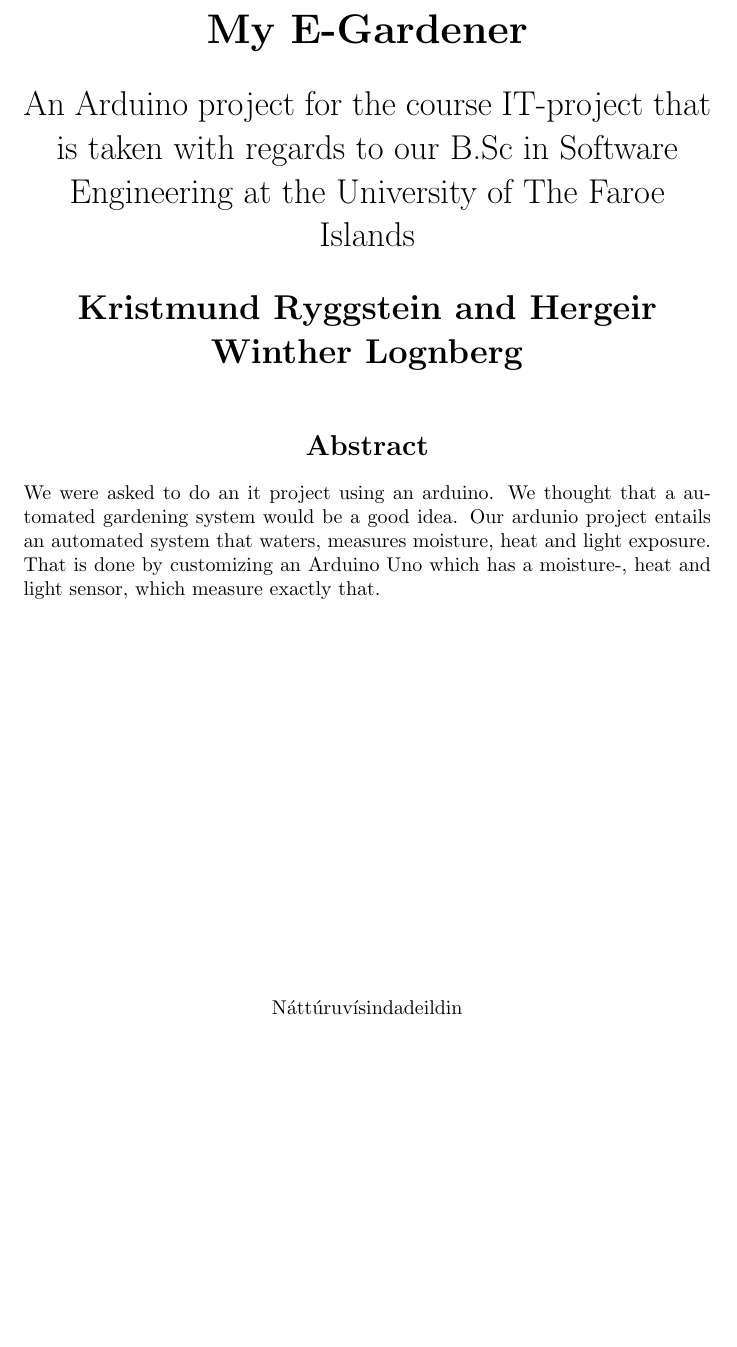
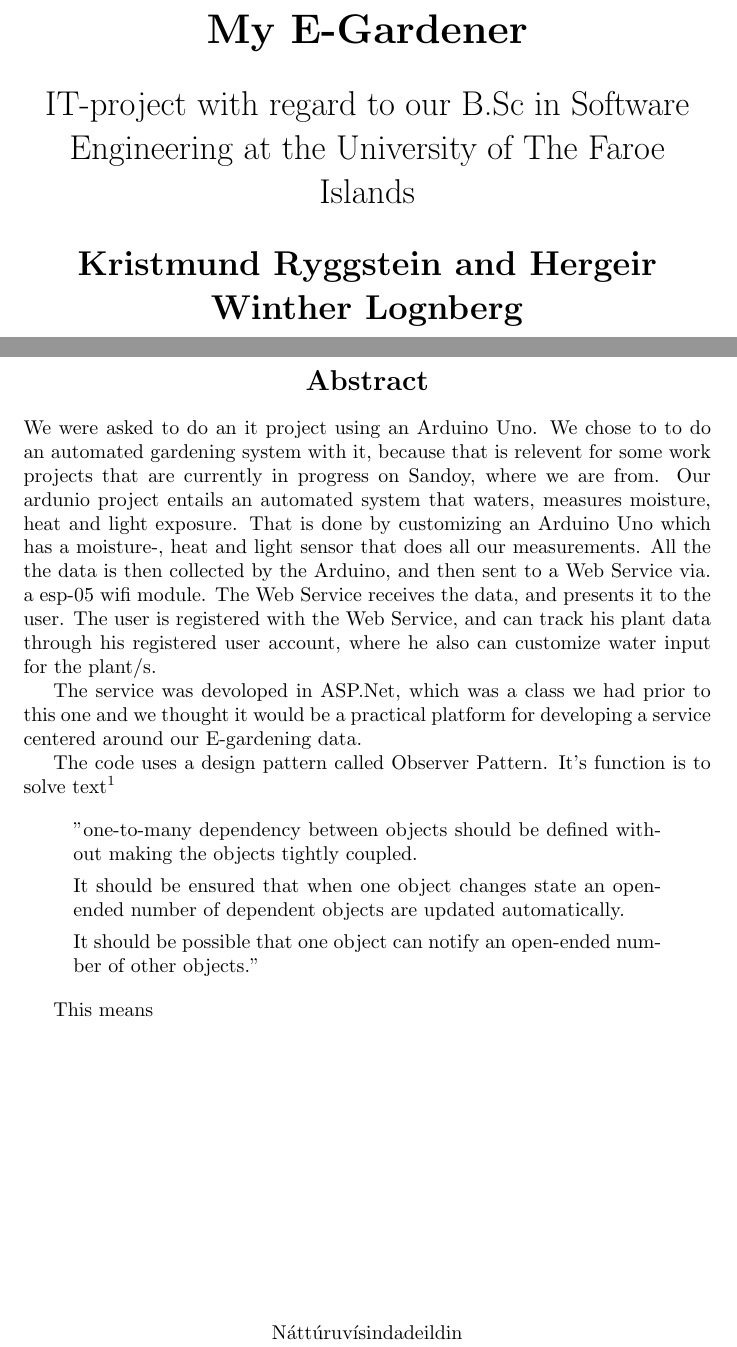
Before and after one commit to Hergeirs/Arduino-Report, a LaTeX document (KT Verkætlan.tex): part of page 1 of 6 before the commit and two parts of pages 1 and 2 of 7 after it, the two joined at a grey line, cut so that both start at the same text, the shorter picture padded with empty space. The pictures show the PDF file KT Verkætlan.pdf that the author committed with the source.

Commit message:
gjørdi okkurt við abstraction
rættaði eit sindur uppá abstraction

```diff
--- a/KT Verkætlan.tex
+++ b/KT Verkætlan.tex
@@ -17,16 +17,33 @@
 
 \LARGE
 \vspace{.5cm}
-An Arduino project for the course IT-project that is taken with regards to our B.Sc in Software Engineering at the University of The Faroe Islands \\
+IT-project with regard to our B.Sc in Software Engineering at the University of The Faroe Islands
+
+
 \vspace{.5cm}
 \textbf{Kristmund Ryggstein and Hergeir Winther Lognberg}\\
 \vspace{.5cm}
 \Large
 \vspace{.5cm}
+\pagebreak
 \Large
 \textbf{Abstract}
 \end{center}
-We were asked to do an it project using an arduino. We thought that a automated gardening system would be a good idea. Our ardunio project entails an automated system that waters, measures moisture, heat and light exposure. That is done by customizing an Arduino Uno which has a moisture-, heat and light sensor, which measure exactly that.
+We were asked to do an it project using an Arduino Uno. We chose to to do an automated gardening system with it, because that is relevent for some work projects that are currently in progress on Sandoy, where we are from. Our ardunio project entails an automated system that waters, measures moisture, heat and light exposure. That is done by customizing an Arduino Uno which has a moisture-, heat and light sensor that does all our measurements. All the the data is then collected by the Arduino, and then sent to a Web Service via. a esp-05 wifi module. The Web Service receives the data, and presents it to the user. The user is registered with the Web Service, and can track his plant data through his registered user account, where he also can customize water input for the plant/s.
+
+The service was devoloped in ASP.Net, which was a class we had prior to this one and we thought it would be a practical platform for developing a service centered around our E-gardening data.
+
+The code uses a design pattern called Observer Pattern. It's function is to solve text\footnote{\url}
+
+\begin{quote}
+"one-to-many dependency between objects should be defined without making the objects tightly coupled.
+
+It should be ensured that when one object changes state an open-ended number of dependent objects are updated automatically.
+
+It should be possible that one object can notify an open-ended number of other objects."
+\end{quote}
+
+This means
 
 \vfill
 \begin{center}
```
Also changed, not shown: KT Verkætlan.pdf, KT Verkætlan.tex (1 more changed lines), 2 other files.
